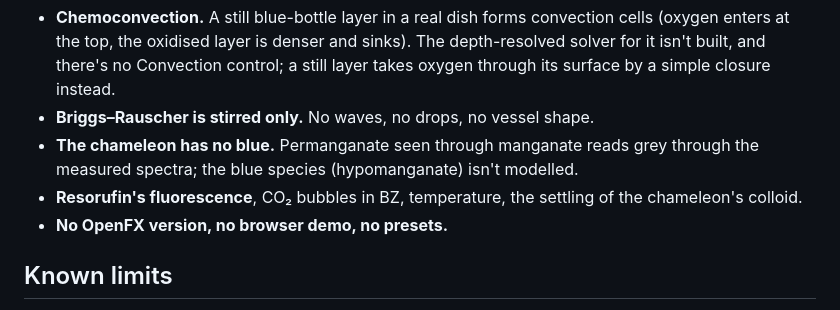
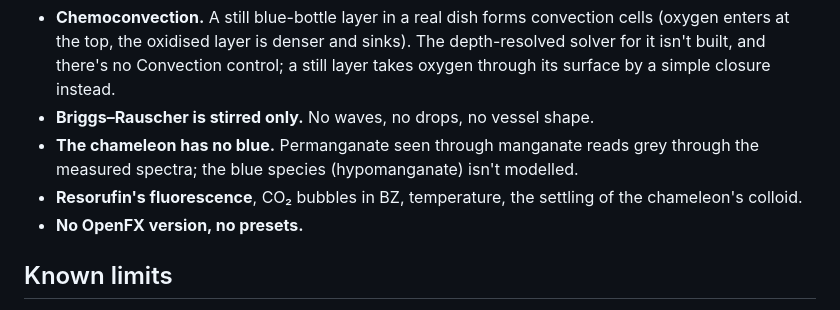
Before and after one commit to stoatworks-labs/honeydew, a Markdown page: docs/USER-GUIDE.md, the part around the change. Rendered like a GitHub page.

```diff
--- a/docs/USER-GUIDE.md
+++ b/docs/USER-GUIDE.md
@@ -458,7 +458,7 @@ when the chemistry could not keep up with Time-lapse.
   measured spectra; the blue species (hypomanganate) isn't modelled.
 - **Resorufin's fluorescence**, CO₂ bubbles in BZ, temperature, the settling of the
   chameleon's colloid.
-- **No OpenFX version, no browser demo, no presets.**
+- **No OpenFX version, no presets.**
 
 ## Known limits
 
```
Also changed, not shown: README.md (+2 -2 lines).
